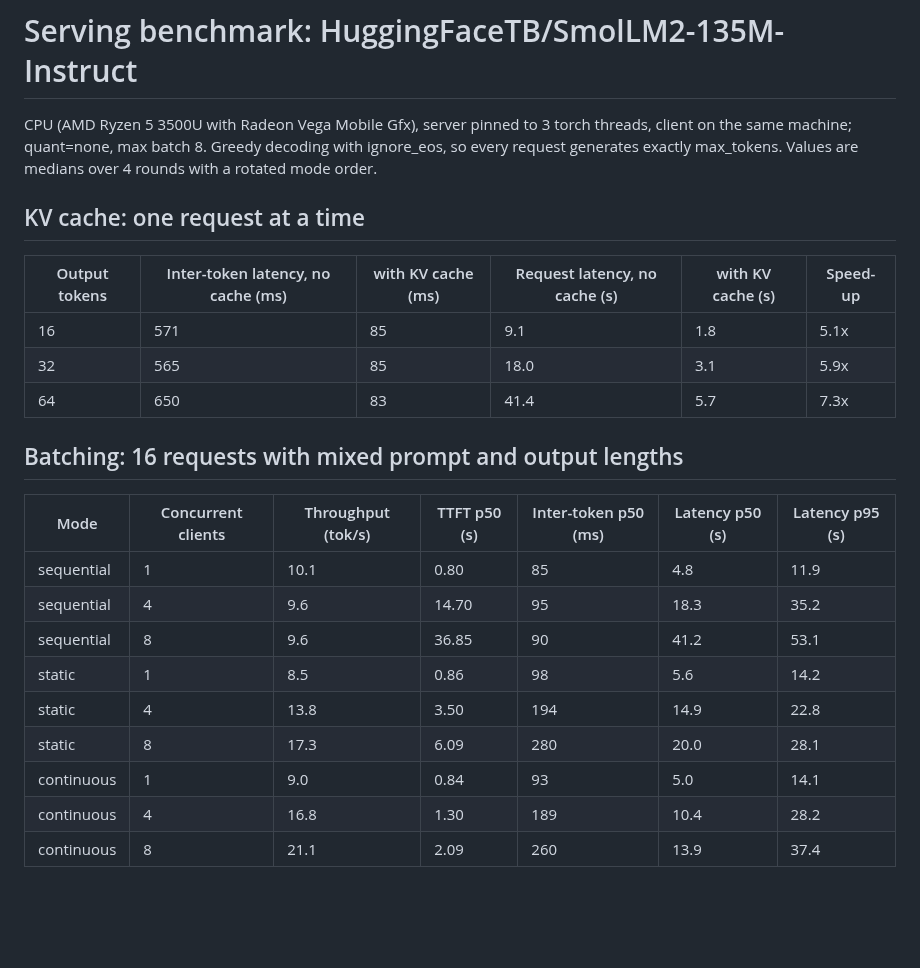
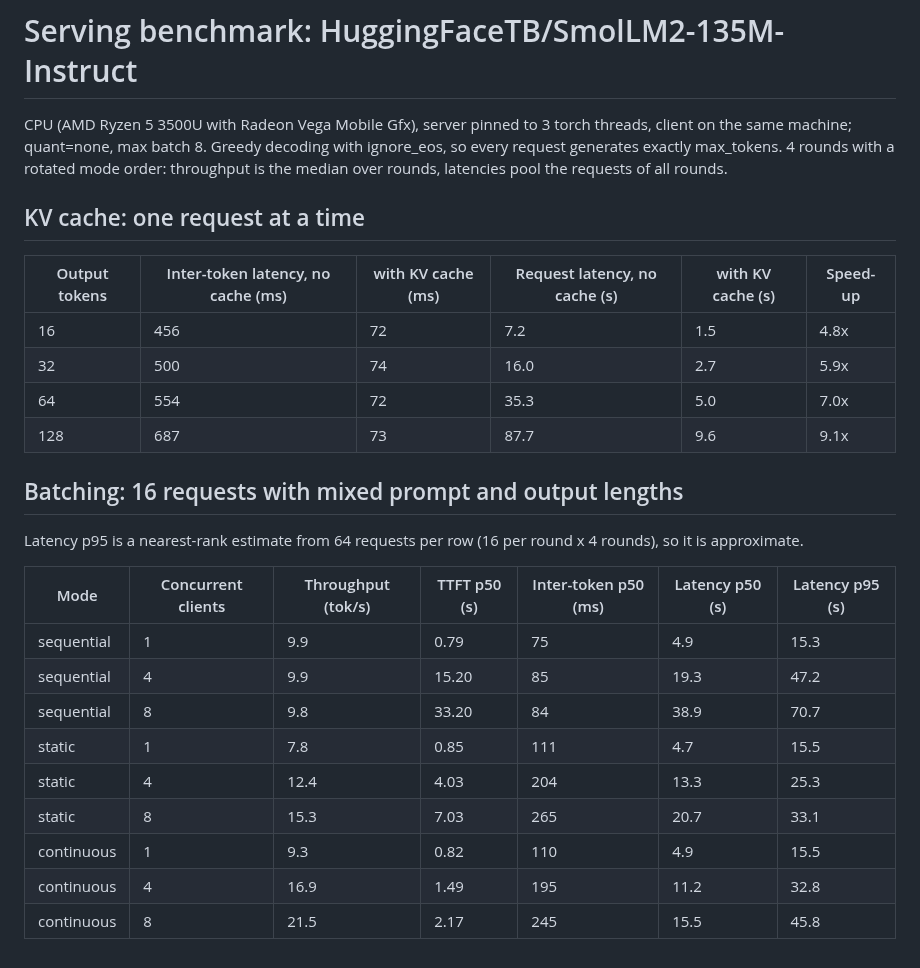
Before and after one commit to DeerKaraca/bilingual-slm, a Markdown page: reports/serving.md, the part around the change. Drawn GitHub-style; blank space fills up the shorter version.

```diff
--- a/reports/serving.md
+++ b/reports/serving.md
@@ -1,25 +1,28 @@
 # Serving benchmark: HuggingFaceTB/SmolLM2-135M-Instruct
 
-CPU (AMD Ryzen 5 3500U with Radeon Vega Mobile Gfx), server pinned to 3 torch threads, client on the same machine; quant=none, max batch 8. Greedy decoding with ignore_eos, so every request generates exactly max_tokens. Values are medians over 4 rounds with a rotated mode order.
+CPU (AMD Ryzen 5 3500U with Radeon Vega Mobile Gfx), server pinned to 3 torch threads, client on the same machine; quant=none, max batch 8. Greedy decoding with ignore_eos, so every request generates exactly max_tokens. 4 rounds with a rotated mode order: throughput is the median over rounds, latencies pool the requests of all rounds.
 
 ## KV cache: one request at a time
 
 | Output tokens | Inter-token latency, no cache (ms) | with KV cache (ms) | Request latency, no cache (s) | with KV cache (s) | Speed-up |
 |---|---|---|---|---|---|
-| 16 | 571 | 85 | 9.1 | 1.8 | 5.1x |
-| 32 | 565 | 85 | 18.0 | 3.1 | 5.9x |
-| 64 | 650 | 83 | 41.4 | 5.7 | 7.3x |
+| 16 | 456 | 72 | 7.2 | 1.5 | 4.8x |
+| 32 | 500 | 74 | 16.0 | 2.7 | 5.9x |
+| 64 | 554 | 72 | 35.3 | 5.0 | 7.0x |
+| 128 | 687 | 73 | 87.7 | 9.6 | 9.1x |
 
 ## Batching: 16 requests with mixed prompt and output lengths
 
+Latency p95 is a nearest-rank estimate from 64 requests per row (16 per round x 4 rounds), so it is approximate.
+
 | Mode | Concurrent clients | Throughput (tok/s) | TTFT p50 (s) | Inter-token p50 (ms) | Latency p50 (s) | Latency p95 (s) |
 |---|---|---|---|---|---|---|
-| sequential | 1 | 10.1 | 0.80 | 85 | 4.8 | 11.9 |
-| sequential | 4 | 9.6 | 14.70 | 95 | 18.3 | 35.2 |
-| sequential | 8 | 9.6 | 36.85 | 90 | 41.2 | 53.1 |
-| static | 1 | 8.5 | 0.86 | 98 | 5.6 | 14.2 |
-| static | 4 | 13.8 | 3.50 | 194 | 14.9 | 22.8 |
-| static | 8 | 17.3 | 6.09 | 280 | 20.0 | 28.1 |
-| continuous | 1 | 9.0 | 0.84 | 93 | 5.0 | 14.1 |
-| continuous | 4 | 16.8 | 1.30 | 189 | 10.4 | 28.2 |
-| continuous | 8 | 21.1 | 2.09 | 260 | 13.9 | 37.4 |
+| sequential | 1 | 9.9 | 0.79 | 75 | 4.9 | 15.3 |
+| sequential | 4 | 9.9 | 15.20 | 85 | 19.3 | 47.2 |
+| sequential | 8 | 9.8 | 33.20 | 84 | 38.9 | 70.7 |
+| static | 1 | 7.8 | 0.85 | 111 | 4.7 | 15.5 |
+| static | 4 | 12.4 | 4.03 | 204 | 13.3 | 25.3 |
+| static | 8 | 15.3 | 7.03 | 265 | 20.7 | 33.1 |
+| continuous | 1 | 9.3 | 0.82 | 110 | 4.9 | 15.5 |
+| continuous | 4 | 16.9 | 1.49 | 195 | 11.2 | 32.8 |
+| continuous | 8 | 21.5 | 2.17 | 245 | 15.5 | 45.8 |
```
Also changed, not shown: README.md (+28 -20 lines), reports/serving_kv_cache.png, reports/serving_throughput.png, 5 other files.
